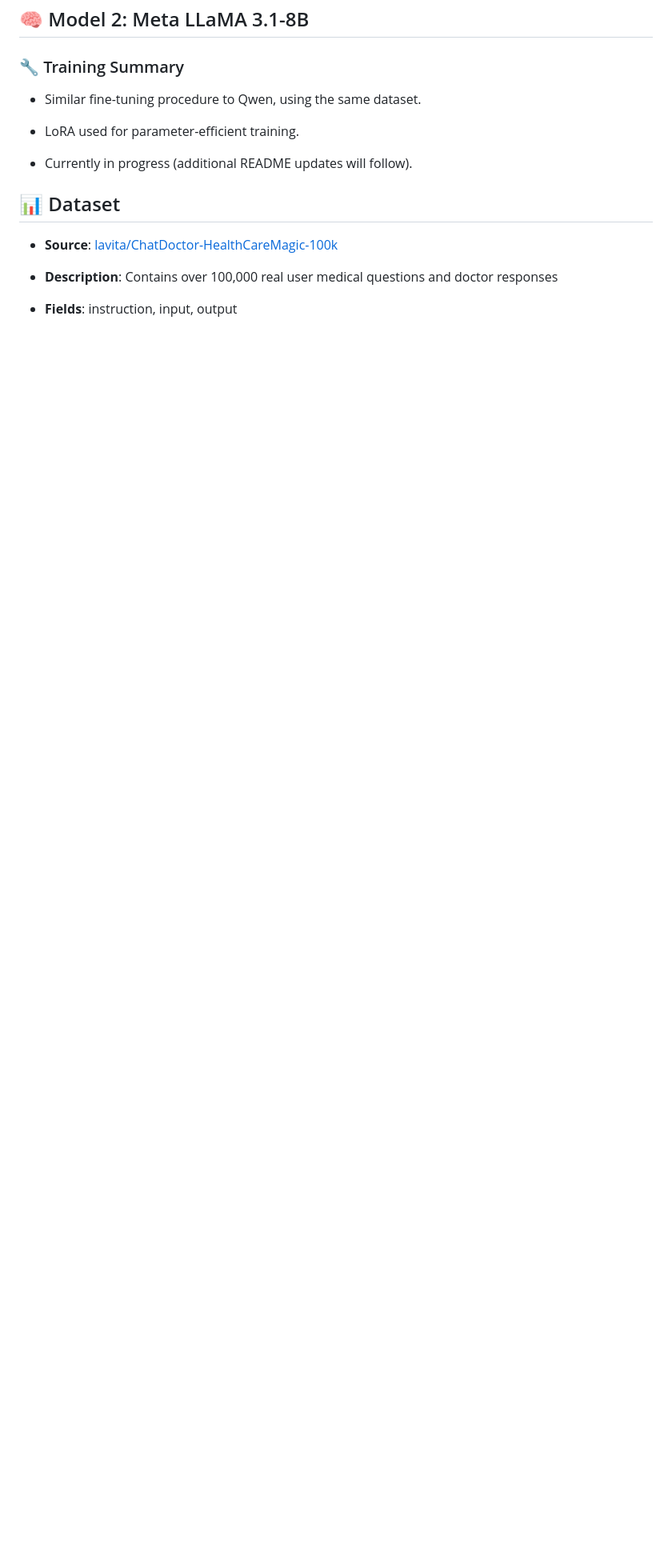
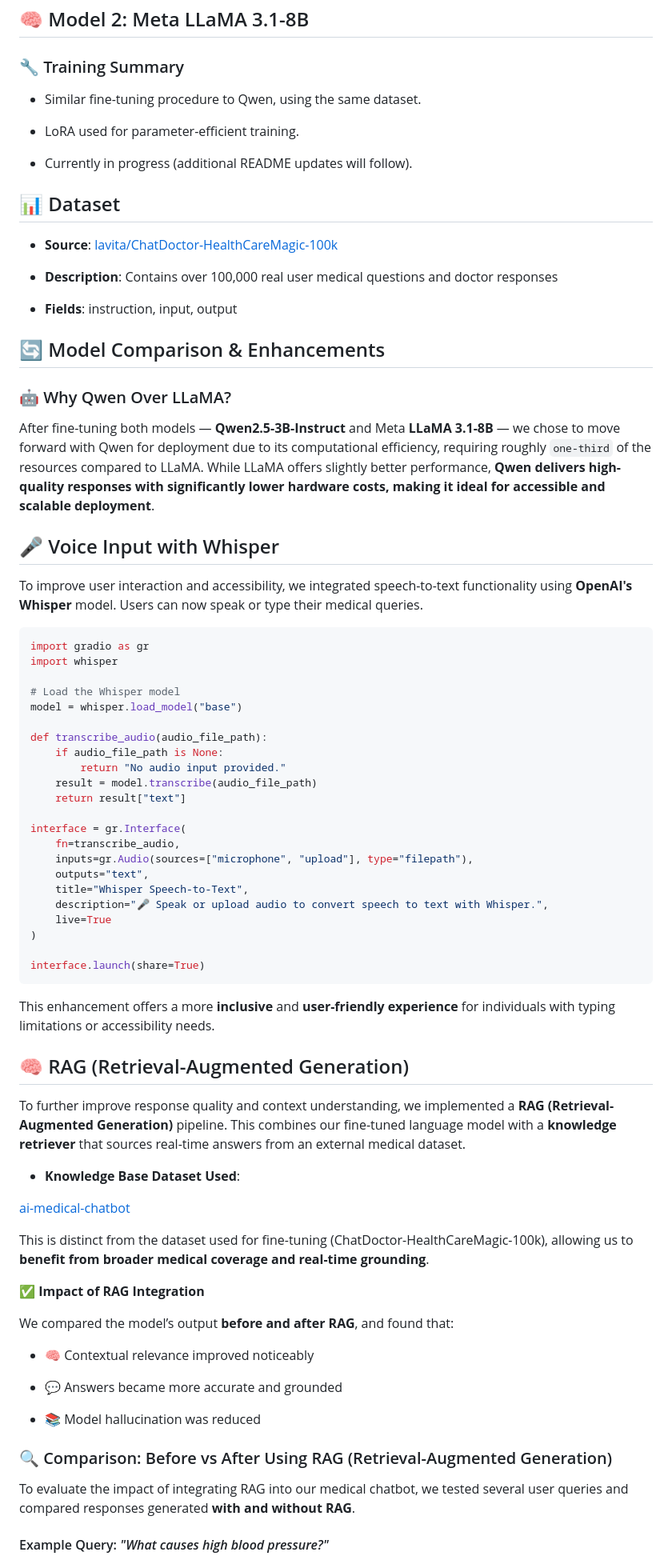
Before and after one commit to elnemr19/CuraBot, a Markdown page: README.md, the part around one of its changes. Shown at 80% size. Rendered like a GitHub page; blank space fills up the shorter version.

````diff
--- a/README.md
+++ b/README.md
@@ -141,3 +141,70 @@ Markdown(response)  # This will render **bold** text as actual bold
 - **Description**: Contains over 100,000 real user medical questions and doctor responses
 
 - **Fields**: instruction, input, output
+
+
+## 🔄 Model Comparison & Enhancements
+
+### 🤖 Why Qwen Over LLaMA?
+
+After fine-tuning both models — **Qwen2.5-3B-Instruct** and Meta **LLaMA 3.1-8B** — we chose to move forward with Qwen for deployment due to its computational efficiency, requiring roughly `one-third` of the resources compared to LLaMA.
+While LLaMA offers slightly better performance, **Qwen delivers high-quality responses with significantly lower hardware costs, making it ideal for accessible and scalable deployment**.
+
+
+## 🎤 Voice Input with Whisper
+
+To improve user interaction and accessibility, we integrated speech-to-text functionality using **OpenAI's Whisper** model. Users can now speak or type their medical queries.
+
+```python
+import gradio as gr
+import whisper
+
+# Load the Whisper model
+model = whisper.load_model("base")
+
+def transcribe_audio(audio_file_path):
+    if audio_file_path is None:
+        return "No audio input provided."
+    result = model.transcribe(audio_file_path)
+    return result["text"]
+
+interface = gr.Interface(
+    fn=transcribe_audio,
+    inputs=gr.Audio(sources=["microphone", "upload"], type="filepath"),
+    outputs="text",
+    title="Whisper Speech-to-Text",
+    description="🎤 Speak or upload audio to convert speech to text with Whisper.",
+    live=True
+)
+
+interface.launch(share=True)
+```
+
+This enhancement offers a more **inclusive** and **user-friendly experience** for individuals with typing limitations or accessibility needs.
+
+## 🧠 RAG (Retrieval-Augmented Generation)
+
+To further improve response quality and context understanding, we implemented a **RAG (Retrieval-Augmented Generation)** pipeline. This combines our fine-tuned language model with a **knowledge retriever** that sources real-time answers from an external medical dataset.
+
+- **Knowledge Base Dataset Used**:
+
+[ai-medical-chatbot](https://www.kaggle.com/datasets/yousefsaeedian/ai-medical-chatbot)
+
+This is distinct from the dataset used for fine-tuning (ChatDoctor-HealthCareMagic-100k), allowing us to **benefit from broader medical coverage and real-time grounding**.
+
+**✅ Impact of RAG Integration**
+
+We compared the model’s output **before and after RAG**, and found that:
+
+- 🧠 Contextual relevance improved noticeably
+
+- 💬 Answers became more accurate and grounded
+
+- 📚 Model hallucination was reduced
+
+### 🔍 Comparison: Before vs After Using RAG (Retrieval-Augmented Generation)
+
+To evaluate the impact of integrating RAG into our medical chatbot, we tested several user queries and compared responses generated **with and without RAG**.
+
+#### Example Query: *"What causes high blood pressure?"*
+
````
Also changed, not shown: other parts of README.md (+55 -0 lines).
